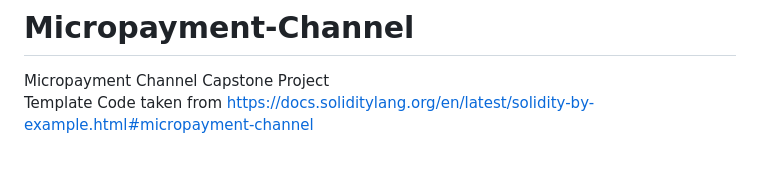
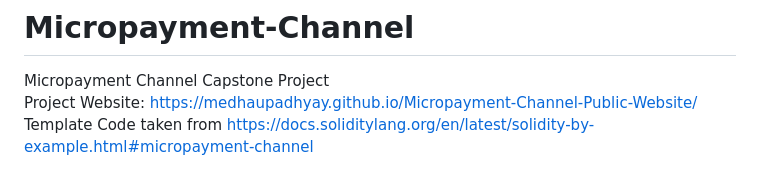
Before and after one commit to medhaupadhyay/Micropayment-Channel, a Markdown page: README.md, the part around the change. Rendered like a GitHub page.

Commit message:
added project website to readme

```diff
--- a/README.md
+++ b/README.md
@@ -1,5 +1,6 @@
 # Micropayment-Channel
 Micropayment Channel Capstone Project <br>
+Project Website: https://medhaupadhyay.github.io/Micropayment-Channel-Public-Website/ <br>
 Template Code taken from https://docs.soliditylang.org/en/latest/solidity-by-example.html#micropayment-channel
 
 # Deploying the Smart Contract
```
